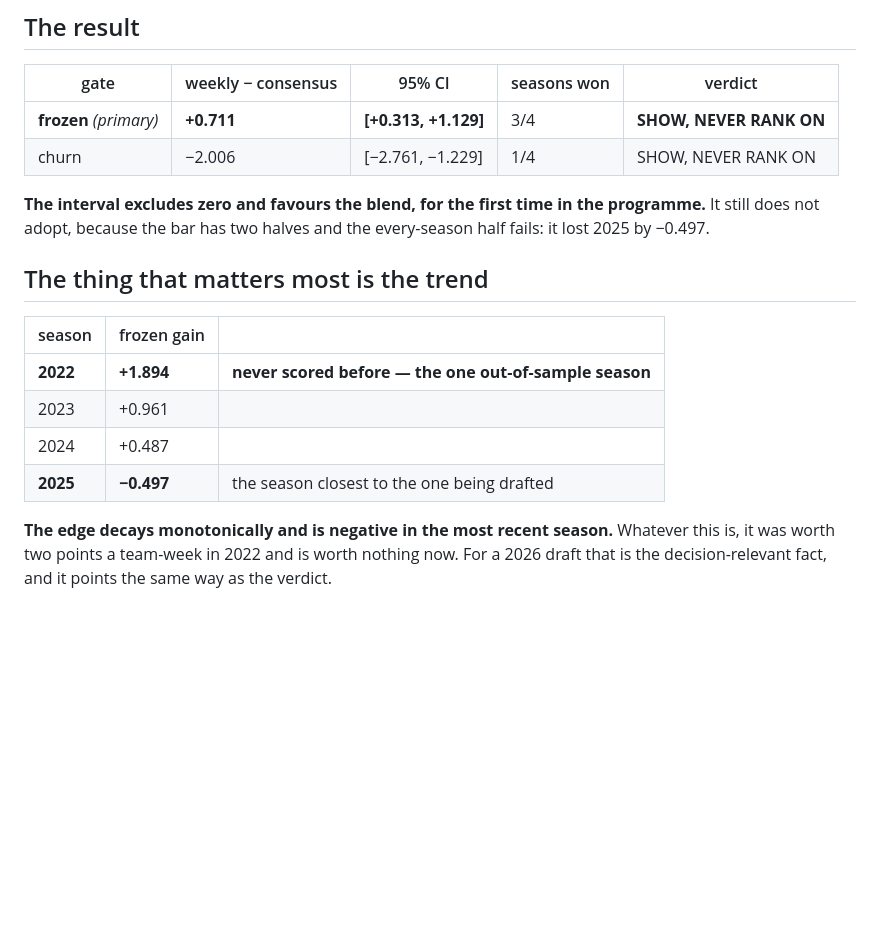
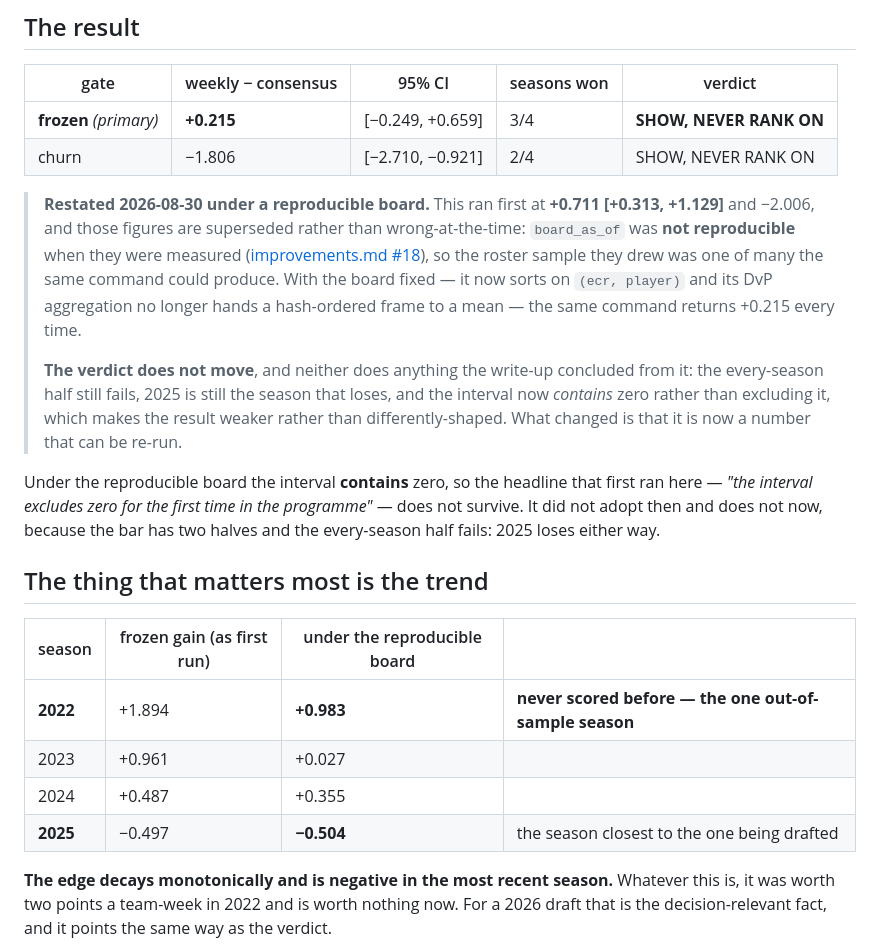
Before and after one commit to jacksonmlukas/football-hub, a Markdown page: docs/weekly-blend-gate.md, the part around the change. Drawn GitHub-style; blank space fills up the shorter version.

```diff
--- a/docs/weekly-blend-gate.md
+++ b/docs/weekly-blend-gate.md
@@ -10,21 +10,35 @@ Join failure 0.1% against a 2% floor.**
 
 | gate | weekly − consensus | 95% CI | seasons won | verdict |
 |---|---|---|---|---|
-| **frozen** *(primary)* | **+0.711** | **[+0.313, +1.129]** | 3/4 | **SHOW, NEVER RANK ON** |
-| churn | −2.006 | [−2.761, −1.229] | 1/4 | SHOW, NEVER RANK ON |
+| **frozen** *(primary)* | **+0.215** | [−0.249, +0.659] | 3/4 | **SHOW, NEVER RANK ON** |
+| churn | −1.806 | [−2.710, −0.921] | 2/4 | SHOW, NEVER RANK ON |
 
-**The interval excludes zero and favours the blend, for the first time in the programme.** It
-still does not adopt, because the bar has two halves and the every-season half fails: it lost
-2025 by −0.497.
+> **Restated 2026-08-30 under a reproducible board.** This ran first at **+0.711
+> [+0.313, +1.129]** and −2.006, and those figures are superseded rather than wrong-at-the-time:
+> `board_as_of` was **not reproducible** when they were measured
+> ([improvements.md #18](improvements.md)), so the roster sample they drew was one of many the
+> same command could produce. With the board fixed — it now sorts on `(ecr, player)` and its
+> DvP aggregation no longer hands a hash-ordered frame to a mean — the same command returns
+> +0.215 every time.
+>
+> **The verdict does not move**, and neither does anything the write-up concluded from it: the
+> every-season half still fails, 2025 is still the season that loses, and the interval now
+> *contains* zero rather than excluding it, which makes the result weaker rather than
+> differently-shaped. What changed is that it is now a number that can be re-run.
+
+Under the reproducible board the interval **contains** zero, so the headline that first ran
+here — *"the interval excludes zero for the first time in the programme"* — does not survive.
+It did not adopt then and does not now, because the bar has two halves and the every-season
+half fails: 2025 loses either way.
 
 ## The thing that matters most is the trend
 
-| season | frozen gain | |
-|---|---|---|
-| **2022** | **+1.894** | **never scored before — the one out-of-sample season** |
-| 2023 | +0.961 | |
-| 2024 | +0.487 | |
-| **2025** | **−0.497** | the season closest to the one being drafted |
+| season | frozen gain (as first run) | under the reproducible board | |
+|---|---|---|---|
+| **2022** | +1.894 | **+0.983** | **never scored before — the one out-of-sample season** |
+| 2023 | +0.961 | +0.027 | |
+| 2024 | +0.487 | +0.355 | |
+| **2025** | −0.497 | **−0.504** | the season closest to the one being drafted |
 
 **The edge decays monotonically and is negative in the most recent season.** Whatever this is,
 it was worth two points a team-week in 2022 and is worth nothing now. For a 2026 draft that is
```
Also changed, not shown: docs/adr/0017-the-market-usage-blend-is-a-model-not-a-shrinkage.md (+9 -6 lines), docs/improvements.md (+11 -1 lines).
